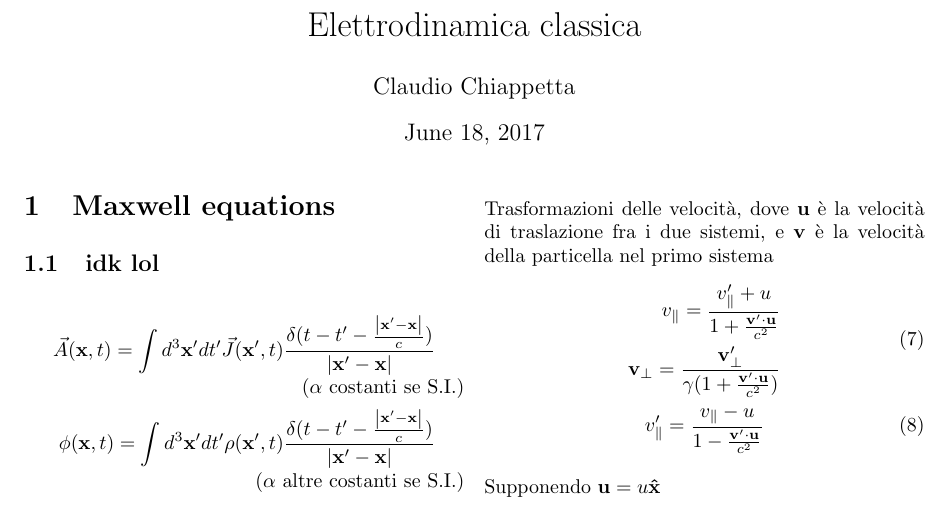
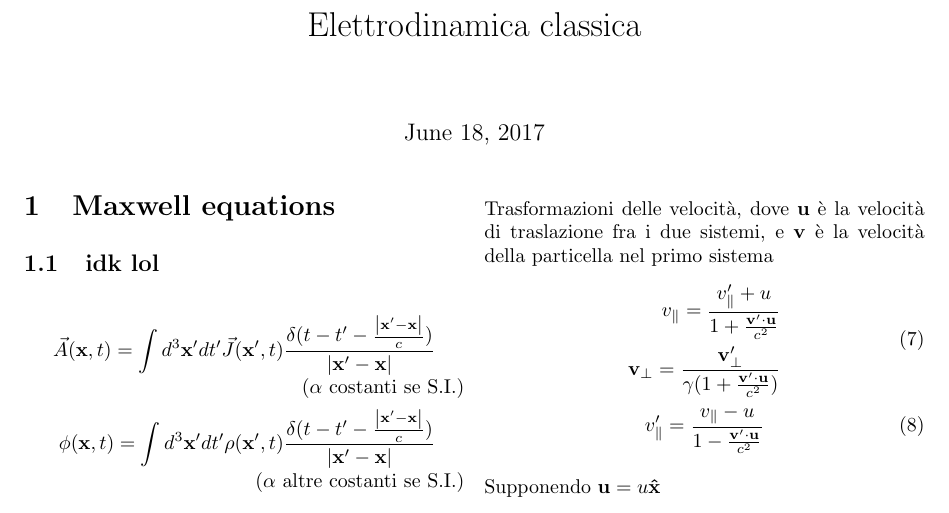
Before and after one commit to napalm5/ElectrodynamicsCheatsheet, a LaTeX document (bigino.tex): part of page 1 of 3, cut so that both start at the same text. Compiled offline with pdfLaTeX.

Commit message:
Removed author's name

```diff
--- a/bigino.tex
+++ b/bigino.tex
@@ -24,7 +24,7 @@
 
 
 \title{Elettrodinamica classica}
-\author{Claudio Chiappetta}
+%\author{Claudio Chiappetta}
 
 \date{\today}
 \newtheorem{thm}{Theorem}[section]
```
Also changed, not shown: bigino.pdf.
